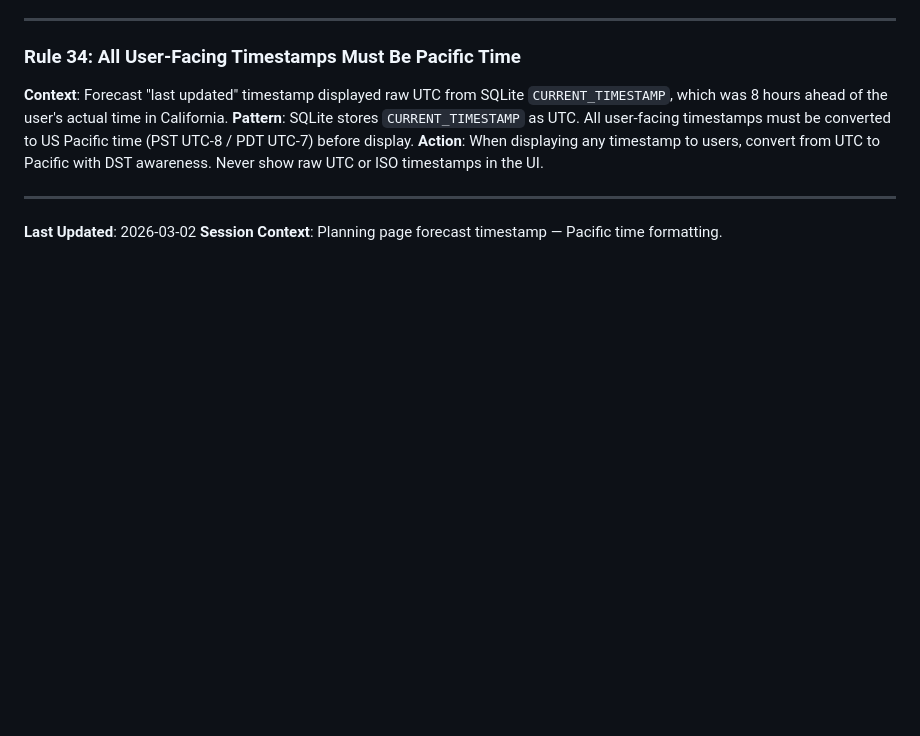
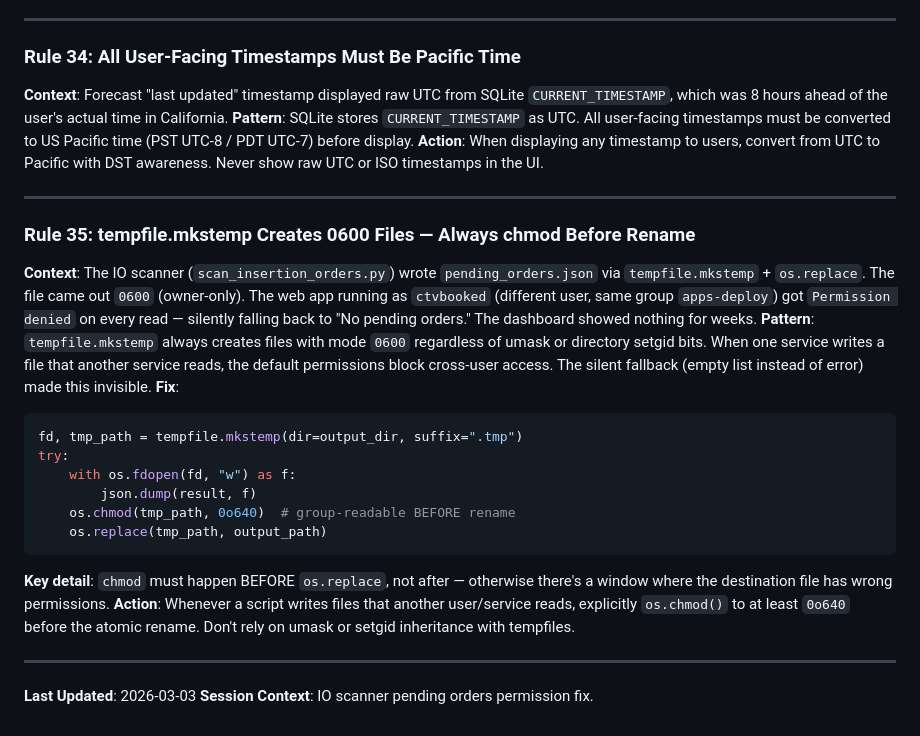
Before and after one commit to daseme/ctv-bookedbiz-db, a Markdown page: tasks/lessons.md, the part around the change. GitHub-like rendering; blank space fills up the shorter version.

Commit message:
Add Rule 35: tempfile.mkstemp creates 0600 files
Document the pattern where cross-user file sharing via
tempfile.mkstemp silently breaks because the default mode
is owner-only. chmod must happen before the atomic rename.

Co-Authored-By: Claude Opus 4.6 <noreply@anthropic.com>

````diff
--- a/tasks/lessons.md
+++ b/tasks/lessons.md
@@ -520,5 +520,23 @@ The existing `entity_resolution` unresolved query correctly filters both (`c.cus
 
 ---
 
-**Last Updated**: 2026-03-02
-**Session Context**: Planning page forecast timestamp — Pacific time formatting.
+### Rule 35: tempfile.mkstemp Creates 0600 Files — Always chmod Before Rename
+
+**Context**: The IO scanner (`scan_insertion_orders.py`) wrote `pending_orders.json` via `tempfile.mkstemp` + `os.replace`. The file came out `0600` (owner-only). The web app running as `ctvbooked` (different user, same group `apps-deploy`) got `Permission denied` on every read — silently falling back to "No pending orders." The dashboard showed nothing for weeks.
+**Pattern**: `tempfile.mkstemp` always creates files with mode `0600` regardless of umask or directory setgid bits. When one service writes a file that another service reads, the default permissions block cross-user access. The silent fallback (empty list instead of error) made this invisible.
+**Fix**:
+```python
+fd, tmp_path = tempfile.mkstemp(dir=output_dir, suffix=".tmp")
+try:
+    with os.fdopen(fd, "w") as f:
+        json.dump(result, f)
+    os.chmod(tmp_path, 0o640)  # group-readable BEFORE rename
+    os.replace(tmp_path, output_path)
+```
+**Key detail**: `chmod` must happen BEFORE `os.replace`, not after — otherwise there's a window where the destination file has wrong permissions.
+**Action**: Whenever a script writes files that another user/service reads, explicitly `os.chmod()` to at least `0o640` before the atomic rename. Don't rely on umask or setgid inheritance with tempfiles.
+
+---
+
+**Last Updated**: 2026-03-03
+**Session Context**: IO scanner pending orders permission fix.
````
